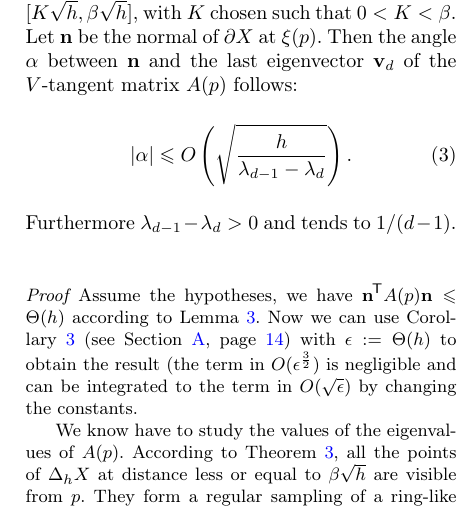
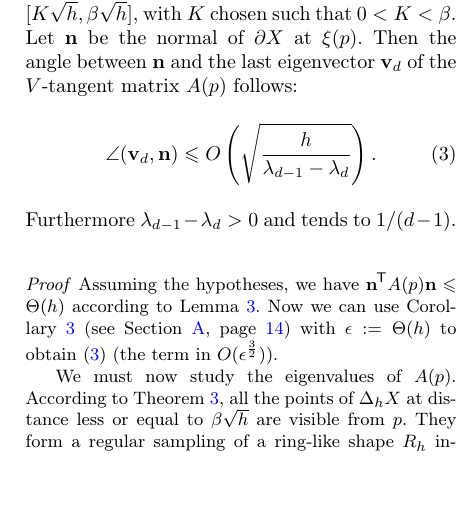
Before and after one commit to romain22222/VisibilityLattices, a LaTeX paper (JMIV2026/paper.tex, which reads JMIV2026/convergence.tex): part of one column of page 12 of 15, cut so that both start at the same text, the shorter picture padded with empty space. Compiled offline with pdfLaTeX.

Commit message:
Reviewing 5

```diff
--- a/JMIV2026/convergence.tex
+++ b/JMIV2026/convergence.tex
@@ -333,24 +333,23 @@ required yet for $V$ to contain only points that are visible from $p$.
   $\DBh{h}{X}$, whose distance to $p$ lies in the interval $\lbrack
   K \sqrt{h}, \beta \sqrt{h} \rbrack$, with $K$ chosen such that
   $0< K< \beta$. Let $\vn$ be the normal of $\partial X$ at
-  $\xi(p)$. Then the angle $\alpha$ between $\vn$ and the last
+  $\xi(p)$. Then the angle between $\vn$ and the last
   eigenvector $\vv_d$ of the $V$-tangent matrix $A(p)$ follows:
   \begin{align}
     \label{eq-alpha-upper-bound}
-    |\alpha| \Le O\left(\sqrt{\frac{h}{\lambda_{d-1} - \lambda_d}}\right).
+    \angle (\vv_d, \vn) \Le O\left(\sqrt{\frac{h}{\lambda_{d-1} - \lambda_d}}\right).
   \end{align}
   Furthermore $\lambda_{d-1} - \lambda_d >0$ and tends to $1/(d-1)$.
 \end{theorem}
 \begin{proof}
-  Assume the hypotheses, we have $\TR{\vn} A(p) \vn \Le \Theta(h)$
+  Assuming the hypotheses, we have $\TR{\vn} A(p) \vn \Le \Theta(h)$
   according to \RefLemma{lem-nAn-le-h}. Now we can use
   \RefCorollary{cor2} (see \RefSection{sec-appendix},
   page~\pageref{sec-appendix}) with $\epsilon := \Theta(h)$ to obtain
-  the result (the term in $O(\epsilon^{\frac{3}{2}})$ is negligible
-  and can be integrated to the term in $O(\sqrt{\epsilon})$ by
-  changing the constants.
+  \Equ{eq-alpha-upper-bound} (the term in
+  $O(\epsilon^{\frac{3}{2}})$).
 
-  We know have to study the values of the eigenvalues of
+  We must now study the eigenvalues of
   $A(p)$. According to \RefTheorem{thm-k-visibility-distance}, all the
   points of $\DBh{h}{X}$ at distance less or equal to $\beta \sqrt{h}$
   are visible from $p$. They form a regular sampling of a ring-like
```
Also changed, not shown: JMIV2026/appendix.tex (+2 -2 lines).
